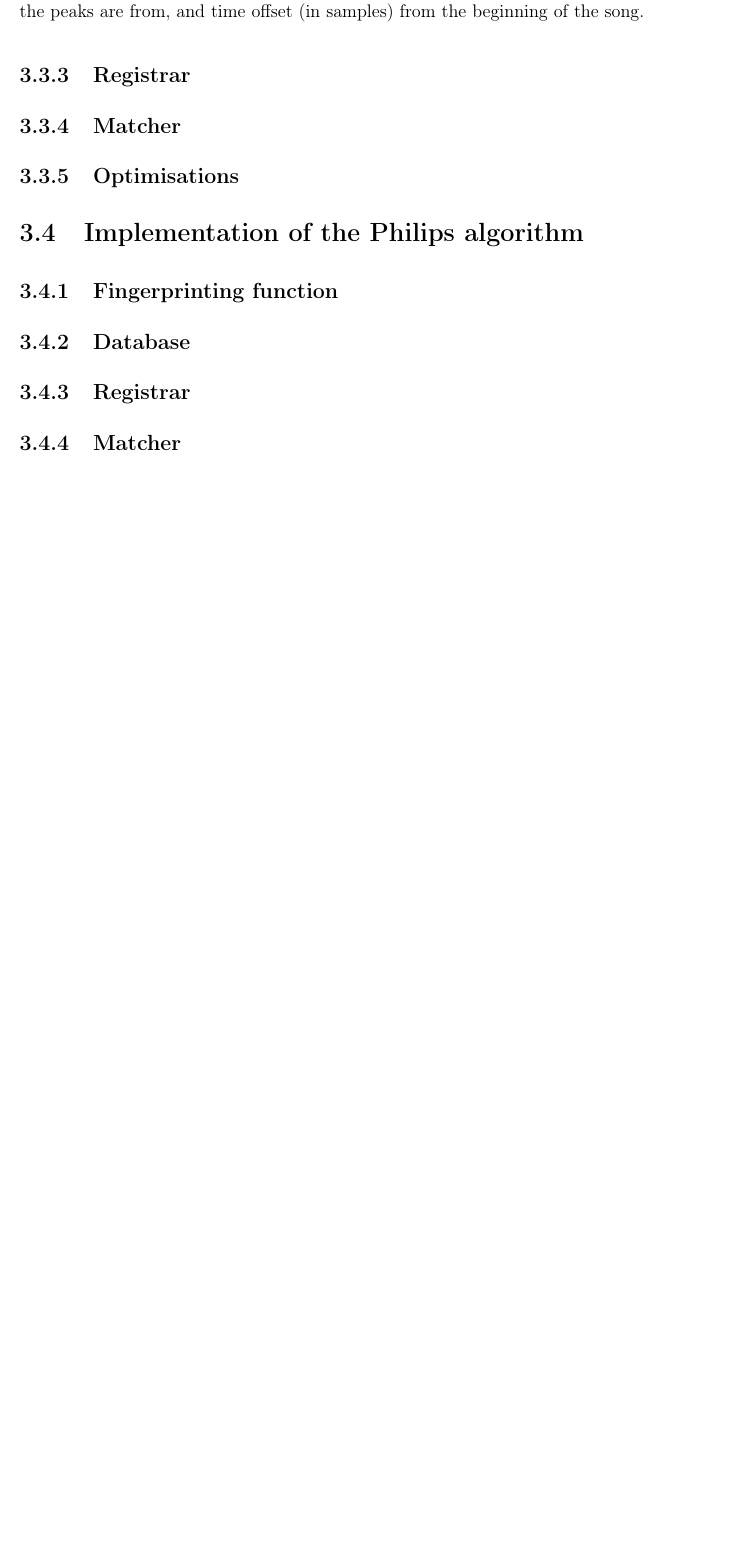
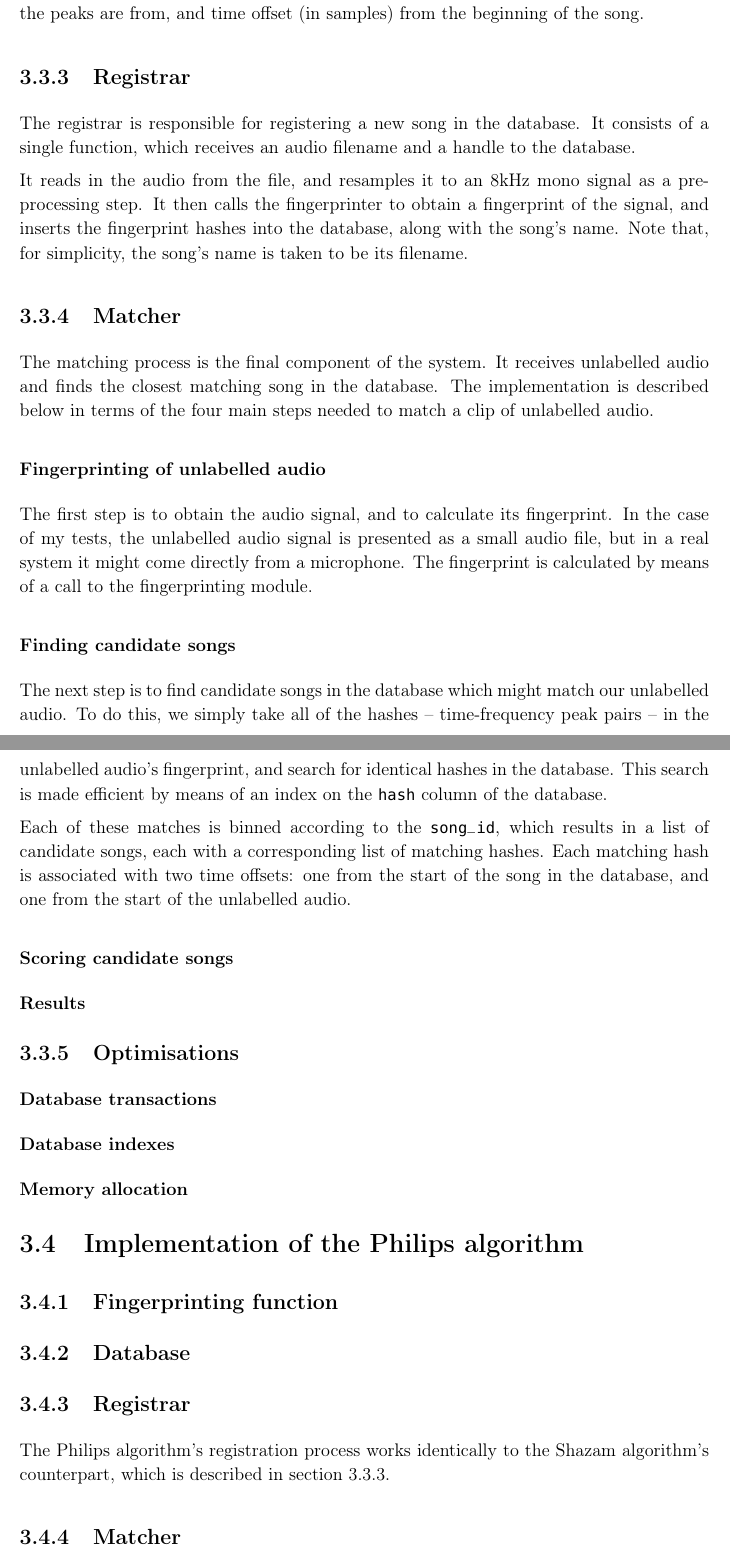
Before and after one commit to olane/signature, a LaTeX thesis (docs/diss.tex): part of page 27 of 42 before the commit and two parts of pages 27 and 28 of 42 after it, the two joined at a grey line, cut so that both start at the same text, the shorter picture padded with empty space. Compiled offline with pdfLaTeX.

Commit message:
Started matcher section of Shazam algorithm

```diff
--- a/docs/diss.tex
+++ b/docs/diss.tex
@@ -561,14 +561,38 @@ The \lstinline{hashes} table has three columns: \lstinline{song_id}, \lstinline{
 
 
 \subsection{Registrar}
+\label{shazam:registrar}
+
+The registrar is responsible for registering a new song in the database. It consists of a single function, which receives an audio filename and a handle to the database.
+
+It reads in the audio from the file, and resamples it to an 8kHz mono signal as a preprocessing step. It then calls the fingerprinter to obtain a fingerprint of the signal, and inserts the fingerprint hashes into the database, along with the song's name. Note that, for simplicity, the song's name is taken to be its filename.
+
 
 \subsection{Matcher}
 \label{shazam:matcher}
 
+The matching process is the final component of the system. It receives unlabelled audio and finds the closest matching song in the database. The implementation is described below in terms of the four main steps needed to match a clip of unlabelled audio.
+
+\subsubsection{Fingerprinting of unlabelled audio}
+
+The first step is to obtain the audio signal, and to calculate its fingerprint. In the case of my tests, the unlabelled audio signal is presented as a small audio file, but in a real system it might come directly from a microphone. The fingerprint is calculated by means of a call to the fingerprinting module.
+
+\subsubsection{Finding candidate songs}
+
+The next step is to find candidate songs in the database which might match our unlabelled audio. To do this, we simply take all of the hashes -- time-frequency peak pairs -- in the unlabelled audio's fingerprint, and search for identical hashes in the database. This search is made efficient by means of an index on the \lstinline{hash} column of the database.
+
+Each of these matches is binned according to the \lstinline{song_id}, which results in a list of candidate songs, each with a corresponding list of matching hashes. Each matching hash is associated with two time offsets: one  from the start of the song in the database, and one from the start of the unlabelled audio.
+
+\subsubsection{Scoring candidate songs}
+\subsubsection{Results}
+
+
 \subsection{Optimisations}
 \label{section:shazamoptimisations}
 
-
+\subsubsection{Database transactions}
+\subsubsection{Database indexes}
+\subsubsection{Memory allocation}
 
 
 \section{Implementation of the Philips algorithm}
@@ -577,6 +601,9 @@ The \lstinline{hashes} table has three columns: \lstinline{song_id}, \lstinline{
 \subsection{Fingerprinting function}
 \subsection{Database}
 \subsection{Registrar}
+
+The Philips algorithm's registration process works identically to the Shazam algorithm's counterpart, which is described in section \ref{shazam:registrar}.
+
 \subsection{Matcher}
 \subsection{Optimisations}
 
```
Also changed, not shown: docs/diss.tex (2 more changed lines).
